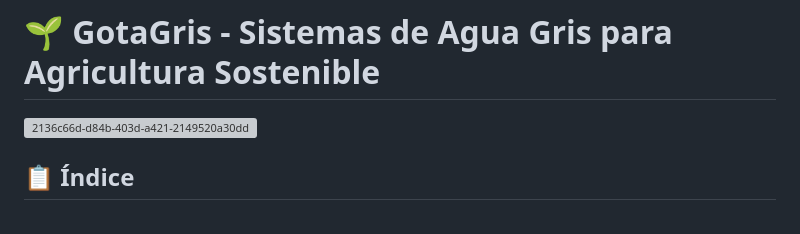
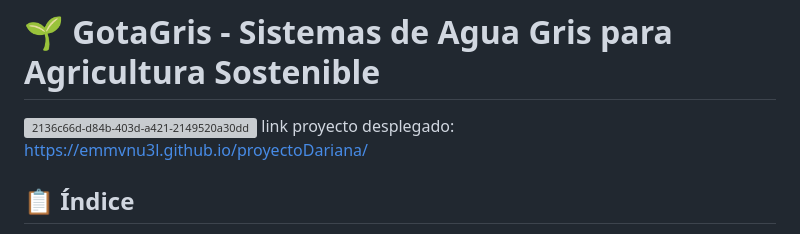
Before and after one commit to Emmvnu3l/proyectoDariana, a Markdown page: README.md, the part around the change. GitHub-like rendering; grey boxes are pictures that could not be loaded.

```diff
--- a/README.md
+++ b/README.md
@@ -5,8 +5,7 @@
   alt="2136c66d-d84b-403d-a421-2149520a30dd"
   width="400"
 />
-
-
+link proyecto desplegado: https://emmvnu3l.github.io/proyectoDariana/
 
 ## 📋 Índice
 
```
